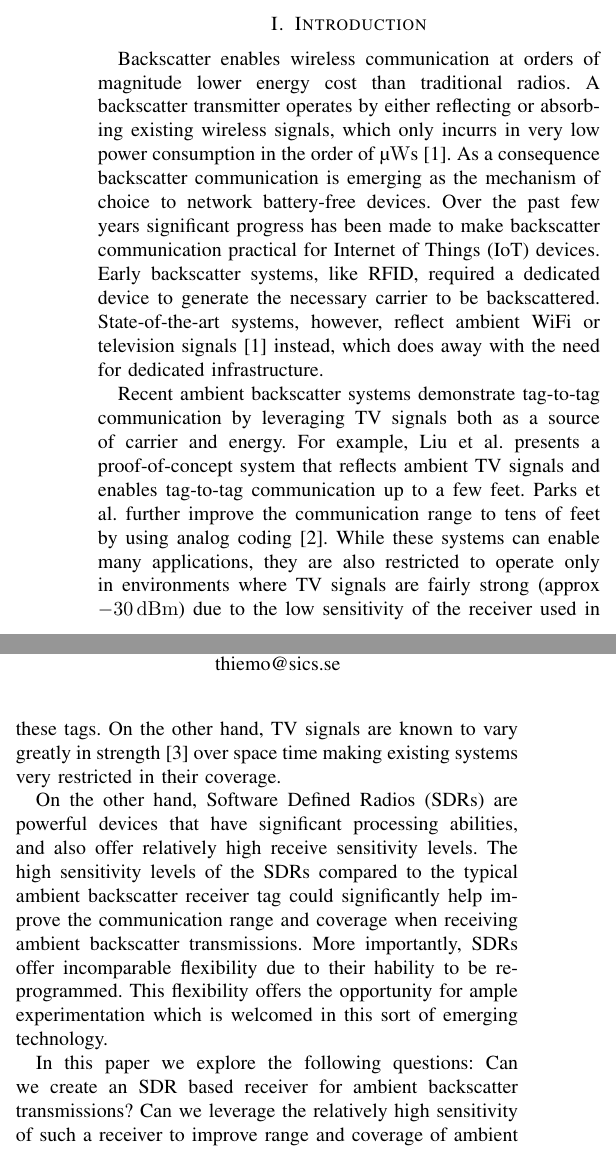
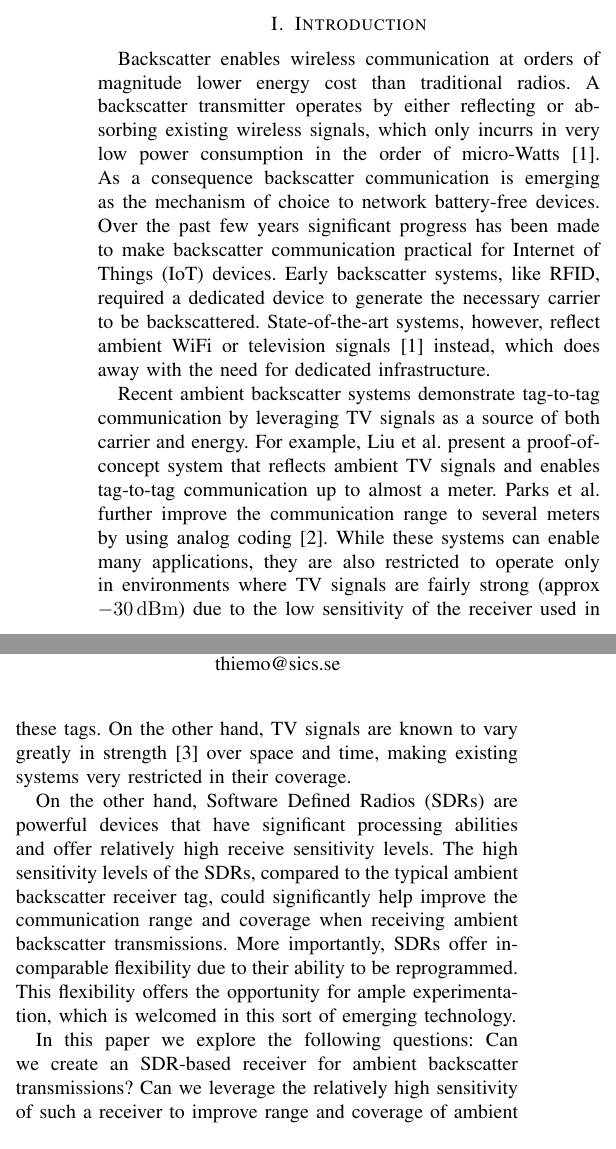
Before and after one commit to m3x1m0m/SNCNWPaper2017, a LaTeX paper (paper.tex, which reads introduction.tex): two parts of the columns of page 1 of 5, joined at a grey line, cut so that both start at the same text. Compiled offline with pdfLaTeX.

Commit message:
Small changes in the introduction

```diff
--- a/introduction.tex
+++ b/introduction.tex
@@ -2,7 +2,7 @@ Backscatter enables wireless communication at orders of magnitude lower
 energy cost than traditional radios. A backscatter transmitter operates
 by either reflecting or absorbing existing wireless signals, which only
 incurrs in very low power consumption in the order of
-\SI{}{\micro\watt}s~\cite{liu_ambient_2013}. As a consequence backscatter
+micro-Watts~\cite{liu_ambient_2013}. As a consequence backscatter
 communication is emerging as the mechanism of choice to network
 battery-free devices.  Over the past few years significant progress has
 been made to make backscatter communication practical for Internet of
@@ -13,33 +13,34 @@ signals~\cite{liu_ambient_2013} instead, which does away with the need for
 dedicated infrastructure.
 
 Recent ambient backscatter systems demonstrate tag-to-tag communication
-by leveraging TV signals both as a source of carrier and energy. For
-example, Liu et al. presents a proof-of-concept system that reflects
-ambient TV signals and enables tag-to-tag communication up to a few
-feet. Parks et al. further improve the communication range to tens of
-feet by using analog coding~\cite{parks_turbocharging_2014}.  While these
-systems can enable many applications, they are also restricted to
+by leveraging TV signals as a source of both carrier and energy. For
+example, Liu et al. present a proof-of-concept system that reflects
+ambient TV signals and enables tag-to-tag communication up to almost a
+meter. Parks et al. further improve the communication range to several
+meters by using analog coding~\cite{parks_turbocharging_2014}. While
+these systems can enable many applications, they are also restricted to
 operate only in environments where TV signals are fairly strong~(approx
 \SI{-30}{dBm}) due to the low sensitivity of the receiver used in these
 tags. On the other hand, TV signals are known to vary greatly in
-strength~\cite{wang_fm_2017} over space time making existing systems very
-restricted in their coverage.
+strength~\cite{wang_fm_2017} over space and time, making existing
+systems very restricted in their coverage.
 
 On the other hand, Software Defined Radios~(SDRs) are powerful devices
-that have significant processing abilities, and also offer relatively
-high receive sensitivity levels. The high sensitivity levels of the SDRs
-compared to the typical ambient backscatter receiver tag could
+that have significant processing abilities and offer relatively high
+receive sensitivity levels. The high sensitivity levels of the SDRs,
+compared to the typical ambient backscatter receiver tag, could
 significantly help improve the communication range and coverage when
 receiving ambient backscatter transmissions. More importantly, SDRs
-offer incomparable flexibility due to their hability to be reprogrammed.
-This flexibility offers the opportunity for ample experimentation which
+offer incomparable flexibility due to their ability to be reprogrammed.
+This flexibility offers the opportunity for ample experimentation, which
 is welcomed in this sort of emerging technology.
 
-In this paper we explore the following questions: Can we create an SDR
-based receiver for ambient backscatter transmissions? Can we leverage
-the relatively high sensitivity of such a receiver to improve range and
-coverage of ambient backscatter systems? Can we provide a flexible and
-low-cost experimentation platform for ambient backscatter research?
+In this paper we explore the following questions: Can we create an
+SDR-based receiver for ambient backscatter transmissions? Can we
+leverage the relatively high sensitivity of such a receiver to improve
+range and coverage of ambient backscatter systems? Can we provide a
+flexible and low-cost experimentation platform for ambient backscatter
+research?
 
 \fakepar{Contributions} The contributions of this work are twofold:
 \begin{itemize}
```
Also changed, not shown: paper.pdf.
